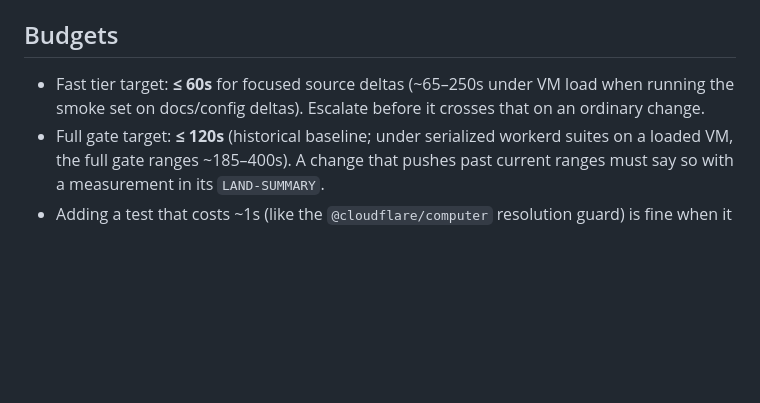
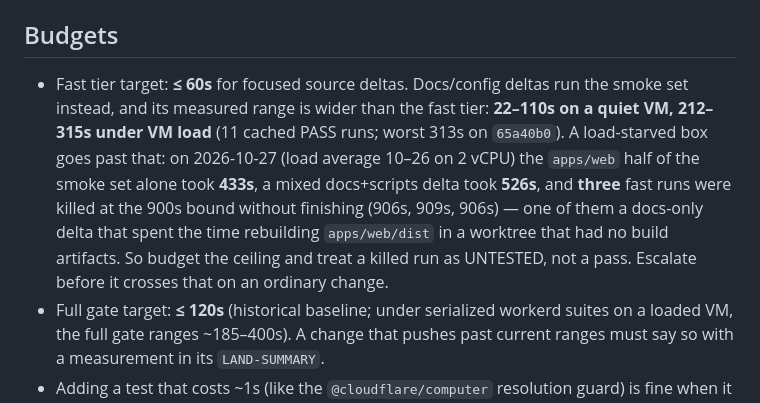
Before and after one commit to PaulKinlan/cloud-factory-cf, a Markdown page: docs/speed.md, the part around the change. Rendered like a GitHub page; blank space fills up the shorter version.

Commit message:
docs(speed): state the measured fast-gate range for docs/config deltas (cloud-factory-cf-wanp)
docs/speed.md and AGENTS.md claimed the docs/config smoke set runs "~65-250s under
VM load". The fast-gate cache holds a 313s PASS for exactly that shape (65a40b0,
wait_s 2), so a lane budgeting the stated ceiling under-budgeted by 25%.

Both places now quote the distribution over the 11 cached docs/config-only PASS runs
instead of a single range: 22-110s on a quiet VM, 212-315s under VM load, worst 313s
(65a40b0). They also record 2026-10-27 on a load-starved 2-vCPU box (load average
10-26): the apps/web half of the smoke set alone took 433s, a mixed docs+scripts delta
took 526s, and three fast runs were killed at the 900s bound without finishing (906s,
909s, 906s) - the last of them a docs-only delta, after spending its time rebuilding
apps/web/dist in a worktree with no build artifacts. A killed run is UNTESTED, not a
pass.

No gate or budget is changed by this: it is the documentation catching up with
measurements the cache already held.

Release-note: none (internal docs).

```diff
--- a/docs/speed.md
+++ b/docs/speed.md
@@ -147,7 +147,16 @@ tree went green once `apps/web/dist` existed.
 
 ## Budgets
 
-- Fast tier target: **≤ 60s** for focused source deltas (~65–250s under VM load when running the smoke set on docs/config deltas). Escalate before it crosses that on an ordinary change.
+- Fast tier target: **≤ 60s** for focused source deltas. Docs/config deltas run the
+  smoke set instead, and its measured range is wider than the fast tier: **22–110s on a
+  quiet VM, 212–315s under VM load** (11 cached PASS runs; worst 313s on `65a40b0`). A
+  load-starved box goes past that: on 2026-10-27 (load average 10–26 on 2 vCPU) the
+  `apps/web` half of the smoke set alone took **433s**, a mixed docs+scripts delta took
+  **526s**, and **three** fast runs were killed at the 900s bound without finishing
+  (906s, 909s, 906s) — one of them a docs-only delta that spent the time rebuilding
+  `apps/web/dist` in a worktree that had no build artifacts. So budget the ceiling and
+  treat a killed run as UNTESTED, not a pass. Escalate before it crosses that on an
+  ordinary change.
 - Full gate target: **≤ 120s** (historical baseline; under serialized workerd suites on a loaded VM, the full gate ranges ~185–400s). A change that pushes past current ranges must say so with a measurement in its `LAND-SUMMARY`.
 - Adding a test that costs ~1s (like the `@cloudflare/computer` resolution
   guard) is fine when it protects a real contract; say so in the summary.
```
Also changed, not shown: AGENTS.md (+1 -1 lines).
